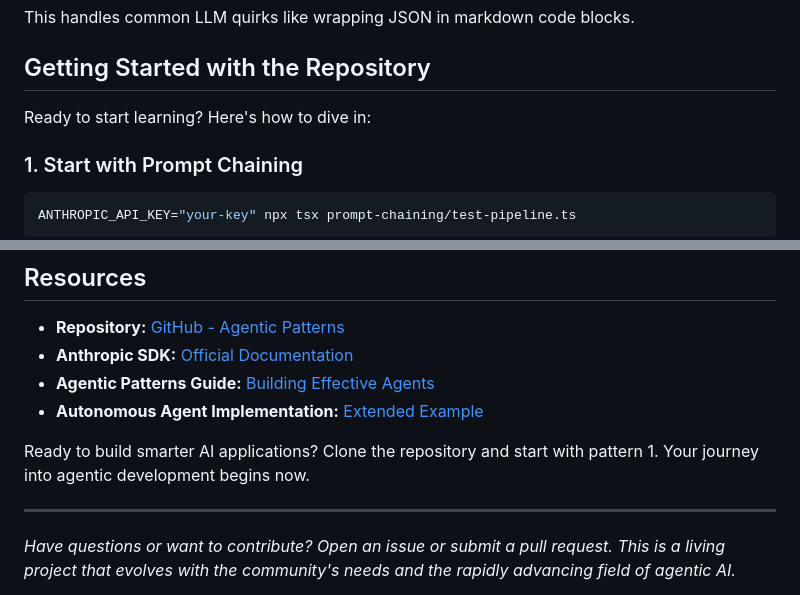
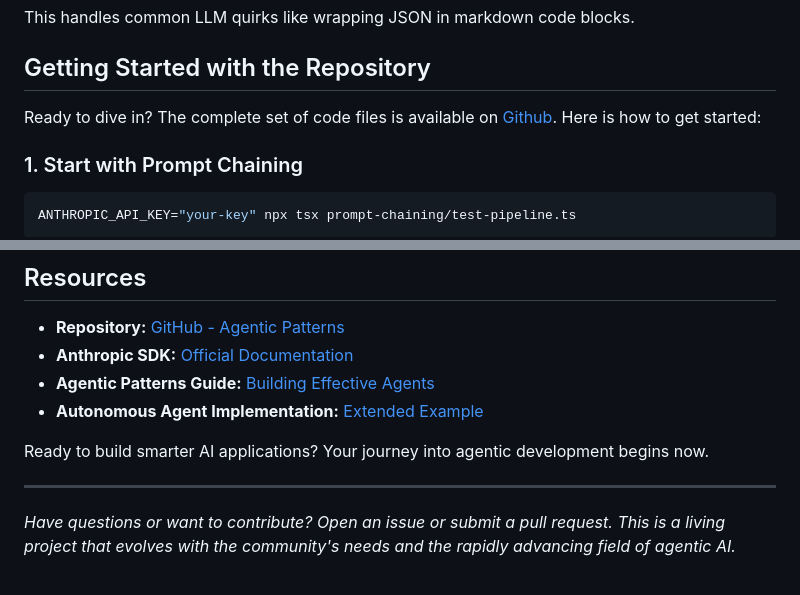
Before and after one commit to seanankenbruck/personal-blog, a Markdown page: content/posts/2026-01-10-agentic-patterns.md, 2 parts joined by grey strips. Rendered like a GitHub page.

````diff
--- a/content/posts/2026-01-10-agentic-patterns.md
+++ b/content/posts/2026-01-10-agentic-patterns.md
@@ -826,7 +826,7 @@ This handles common LLM quirks like wrapping JSON in markdown code blocks.
 
 ## Getting Started with the Repository
 
-Ready to start learning? Here's how to dive in:
+Ready to dive in? The complete set of code files is available on [Github](https://github.com/seanankenbruck/agentic-patterns). Here is how to get started:
 
 ### 1. Start with Prompt Chaining
 ```bash
@@ -895,7 +895,7 @@ The future of software development is agentic. These patterns are your foundatio
 - **Agentic Patterns Guide:** [Building Effective Agents](https://www.anthropic.com/engineering/building-effective-agents)
 - **Autonomous Agent Implementation:** [Extended Example](https://github.com/seanankenbruck/autonomous-research-agent)
 
-Ready to build smarter AI applications? Clone the repository and start with pattern 1. Your journey into agentic development begins now.
+Ready to build smarter AI applications? Your journey into agentic development begins now.
 
 ---
 
````
Also changed, not shown: other parts of content/posts/2026-01-10-agentic-patterns.md (+7 -0 lines), content/posts/2025-12-19-observability-ai.md (+4 -0 lines).
